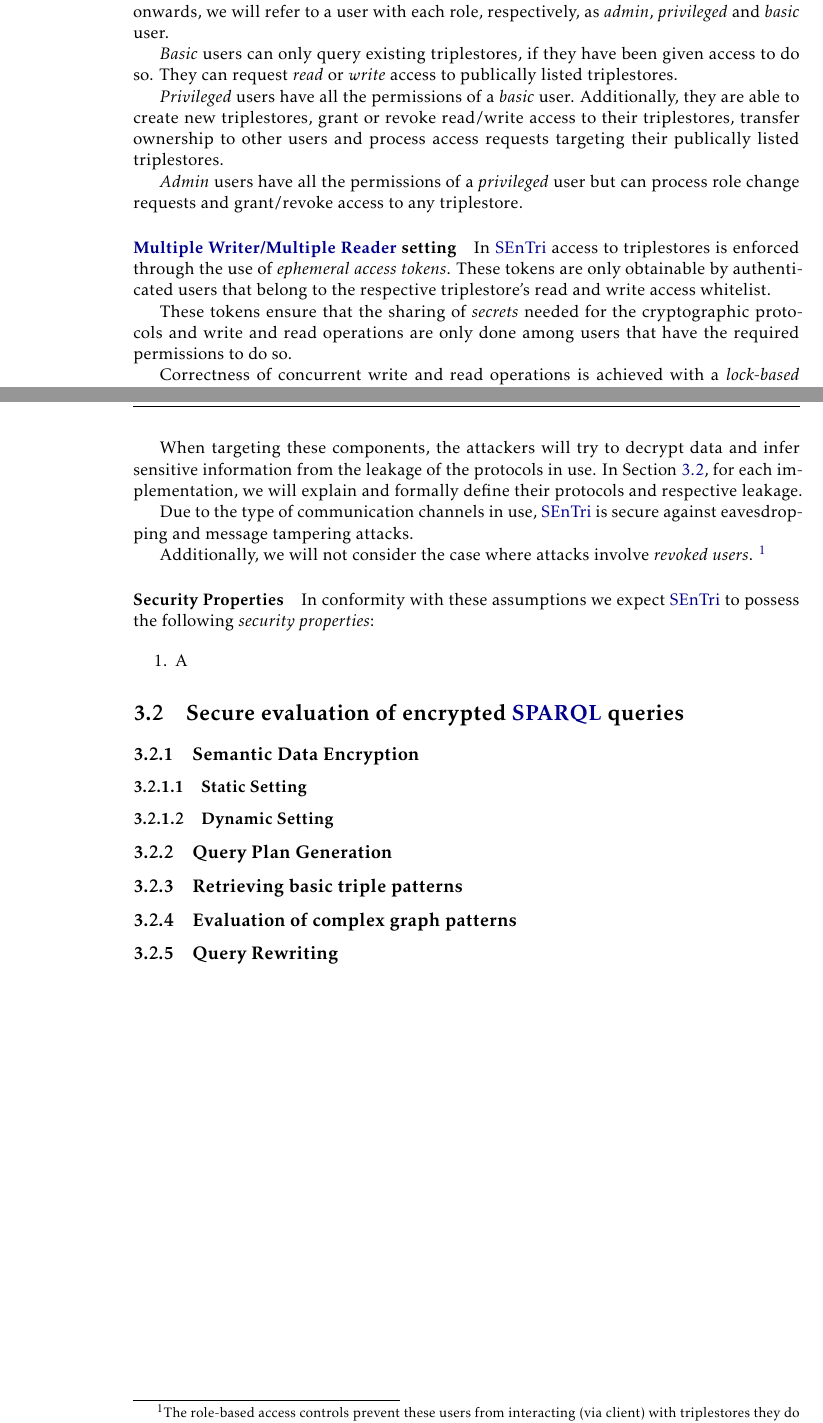
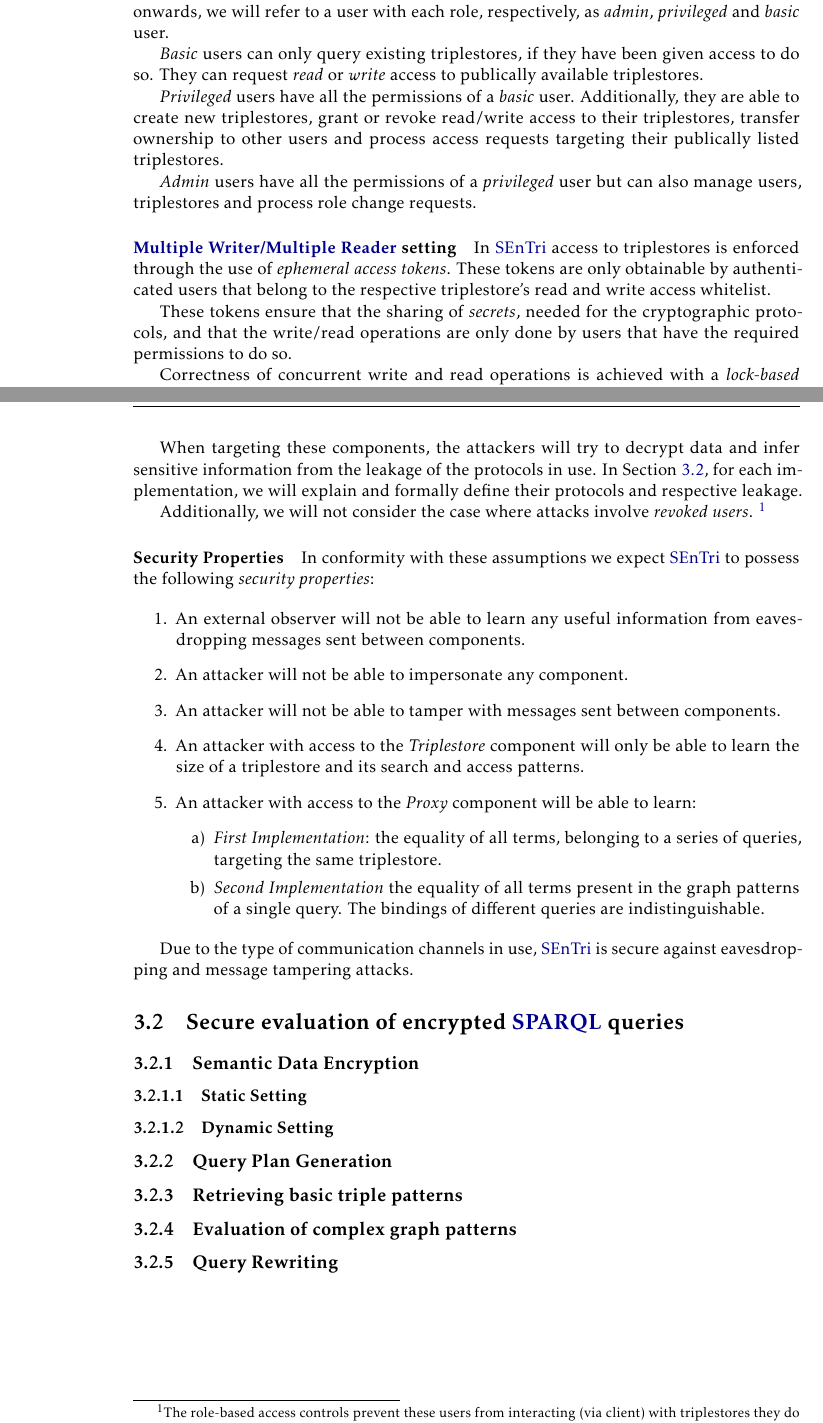
Before and after one commit to DCebola/SEnTriS, a LaTeX thesis (Dissertation/template.tex, which reads Dissertation/Chapters/chapter3/3-solution.tex): two parts of pages 42 and 43 of 54, joined at a grey line, cut so that both start at the same text. Compiled offline with pdfLaTeX.

Commit message:
Updated admin role in thesis, implementation needs to support user deletion by admin.

```diff
--- a/Dissertation/Chapters/chapter3/3-solution.tex
+++ b/Dissertation/Chapters/chapter3/3-solution.tex
@@ -41,16 +41,16 @@ Each individual component is a web server that exposes a \glsxtrshort{REST} \gls
 
 \paragraph{Role-Based Access Control} In \emph{SEnTri} roles grant different permissions to the users, which restrict the type of operations they can execute within the system. Users can have the \emph{ADMIN}, \emph{PRIVILEGED} and \emph{BASIC} roles. For ease of communication from now onwards, we will refer to a user with each role, respectively, as \emph{admin}, \emph{privileged} and \emph{basic} user.
 
-\emph{Basic} users can only query existing triplestores, if they have been given access to do so. They can request \emph{read} or \emph{write} access to publically listed triplestores.
+\emph{Basic} users can only query existing triplestores, if they have been given access to do so. They can request \emph{read} or \emph{write} access to publically available triplestores.
 
 \emph{Privileged} users have all the permissions of a \emph{basic} user. Additionally, they are able to create new triplestores, grant or revoke read/write access to their triplestores, transfer ownership to other users and process access requests targeting their publically listed triplestores.
 
-\emph{Admin} users have all the permissions of a \emph{privileged} user but can process role change requests and  grant/revoke access to any triplestore.
+\emph{Admin} users have all the permissions of a \emph{privileged} user but can also manage users, triplestores and process role change requests.
 
 
 \paragraph{\glsxtrlong{M/M} setting} In \gls{SEnTri} access to triplestores is enforced through the use of \emph{ephemeral access tokens}. These tokens are only obtainable by authenticated users that belong to the respective triplestore's read and write access whitelist.
 
-These tokens ensure that the sharing of \emph{secrets} needed for the cryptographic protocols and write and read operations are only done among users that have the required permissions to do so.
+These tokens ensure that the sharing of \emph{secrets}, needed for the cryptographic protocols, and that the write/read operations are only done by users that have the required permissions to do so.
 
 Correctness of concurrent write and read operations is achieved with a \emph{lock-based} approach when issuing access tokens. \emph{Read access tokens} can be issued at anytime, but only one \emph{write access token}, per triplestore, can exist at any given moment. \mytodo{Add example of access token emission \& validation (IAM Provider, Vault, Triplestore)}
 
@@ -63,8 +63,6 @@ Following the architecture of \gls{SEnTri}, this means that the \emph{Triplestor
 
 When targeting these components, the attackers will try to decrypt data and infer sensitive information from the leakage of the protocols in use. In Section \ref{ch3:sec:sentri:encrypted-sparql-queries}, for each implementation, we will explain and formally define their protocols and respective leakage.
 
-Due to the type of communication channels in use, \gls{SEnTri} is secure against eavesdropping and message tampering attacks.
-
 Additionally, we will not consider the case where attacks involve \emph{revoked users}. \footnote{The role-based access controls prevent these users from interacting (via client) with triplestores they do not have permissions to. Nevertheless, we have not implemented a key rotation, or re-encryption protocol for data. As such, an adversary collaborating with these users, or an attack from such users, will always succeed in the decryption the data of all the triplestores they used to have access to. They can still possess the cryptographic secrets used by the protocols, which makes it trivial to decrypt leaked information.}
 
 
@@ -72,8 +70,18 @@ Additionally, we will not consider the case where attacks involve \emph{revoked
 \paragraph{Security Properties} In conformity with these assumptions we expect \gls{SEnTri} to possess the following \emph{security properties}:
 
 \begin{enumerate}
-    \item A
+    \item An external observer will not be able to learn any useful information from eavesdropping messages sent between components.
+    \item An attacker will not be able to impersonate any component.
+    \item An attacker will not be able to tamper with messages sent between components.
+    \item An attacker with access to the \emph{Triplestore} component will only be able to learn the size of a triplestore and its search and access patterns.
+    \item An attacker with access to the \emph{Proxy} component will be able to learn:
+    \begin{enumerate}
+        \item \emph{First Implementation}: the equality of all terms, belonging to a series of queries, targeting the same triplestore.
+        \item \emph{Second Implementation} the equality of all terms present in the graph patterns of a single query. The bindings of different queries are indistinguishable.
+    \end{enumerate}
 \end{enumerate}
+
+Due to the type of communication channels in use, \gls{SEnTri} is secure against eavesdropping and message tampering attacks.
 
 
 \section{Secure evaluation of encrypted \gls{SPARQL} queries}
```
Also changed, not shown: Dissertation/template.pdf, Dissertation/Chapters/chapter3/3-solution.tex (6 more changed lines), 1 other file.
